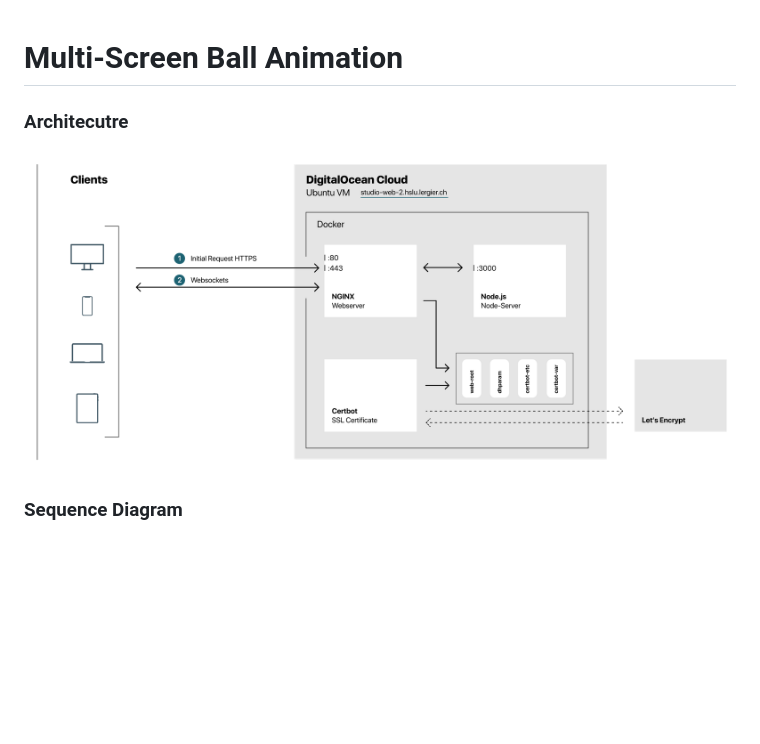
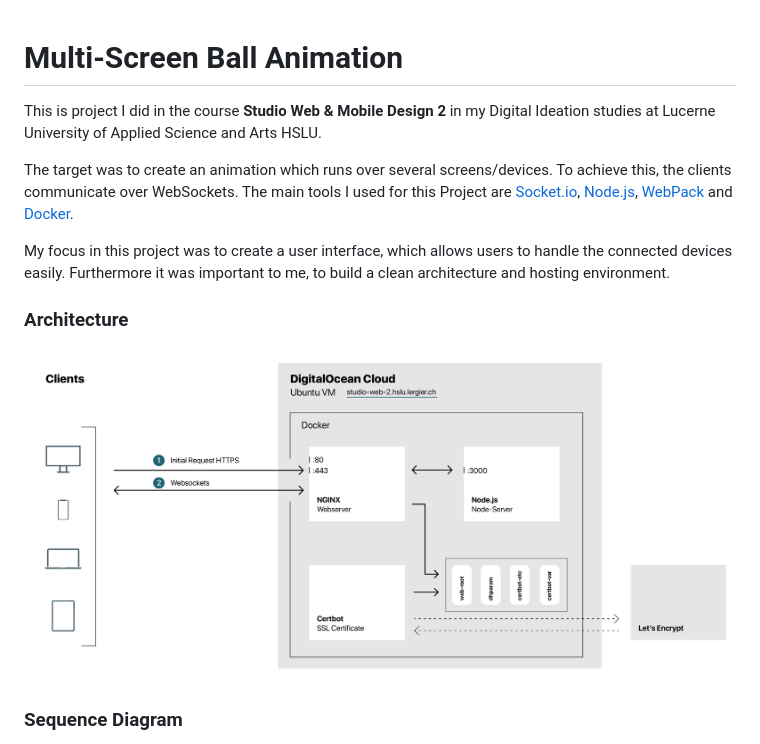
Before and after one commit to andre-lergier/hslu-studio-web-2, a Markdown page: readme.md, the part around the change printed below. Drawn GitHub-style; pictures changed too: assets/server-architektur.png; blank space fills up the shorter version.

Commit message:
readme: - update - update server-architektur image

```diff
--- a/readme.md
+++ b/readme.md
@@ -1,6 +1,12 @@
 # Multi-Screen Ball Animation
+This is project I did in the course __Studio Web & Mobile Design 2__ in my Digital Ideation studies at Lucerne University of Applied Science and Arts HSLU.
 
-### Architecutre
+The target was to create an animation which runs over several screens/devices. To achieve this, the clients communicate over WebSockets.
+The main tools I used for this Project are [Socket.io](https://socket.io/), [Node.js](https://nodejs.org/en/), [WebPack](https://webpack.js.org/) and [Docker](https://www.docker.com/).
+
+My focus in this project was to create a user interface, which allows users to handle the connected devices easily. Furthermore it was important to me, to build a clean architecture and hosting environment.
+
+### Architecture
 ![Architecutre Diagram](/assets/server-architektur.png "Architecutre Diagram")
 
 ### Sequence Diagram
```
Also changed, not shown: other parts of readme.md (+45 -26 lines).
